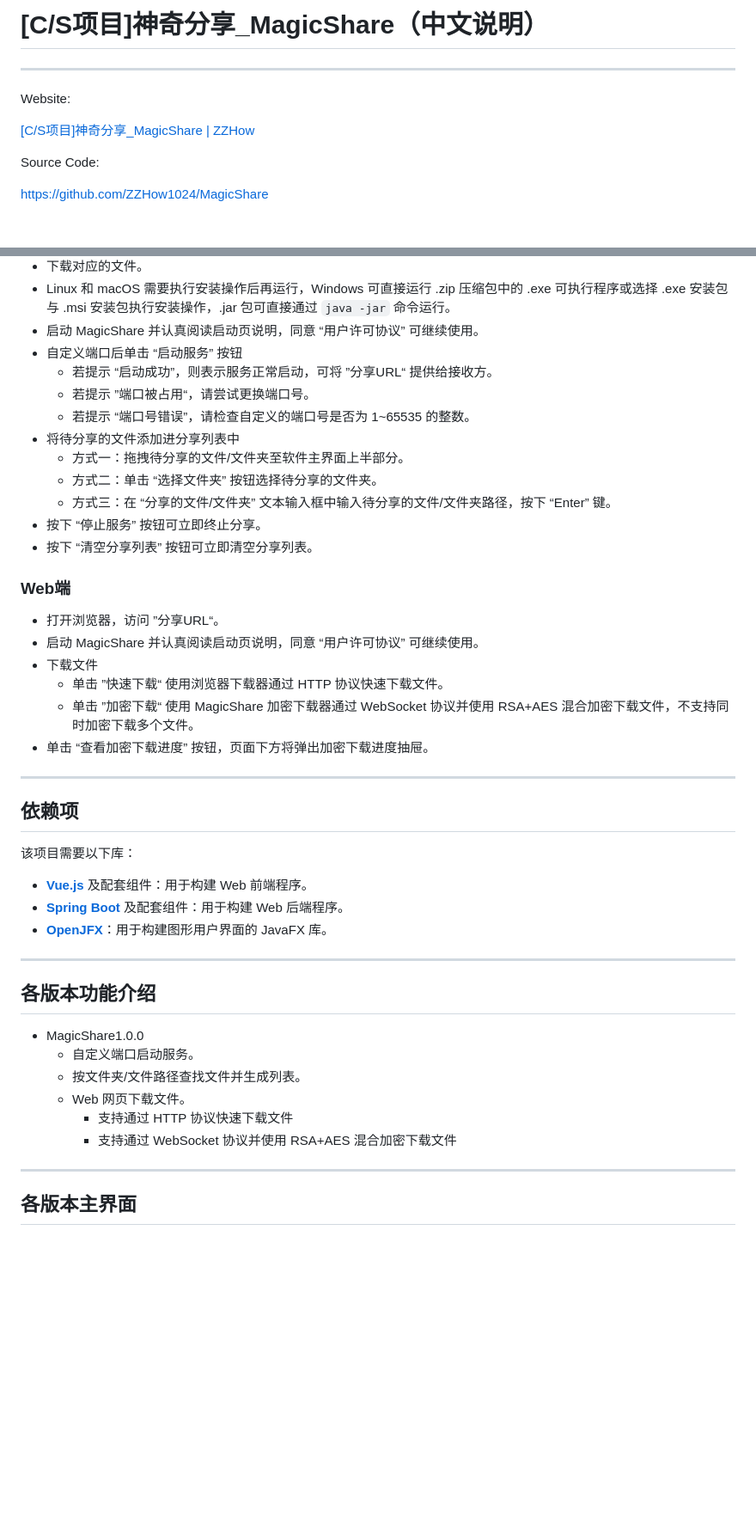
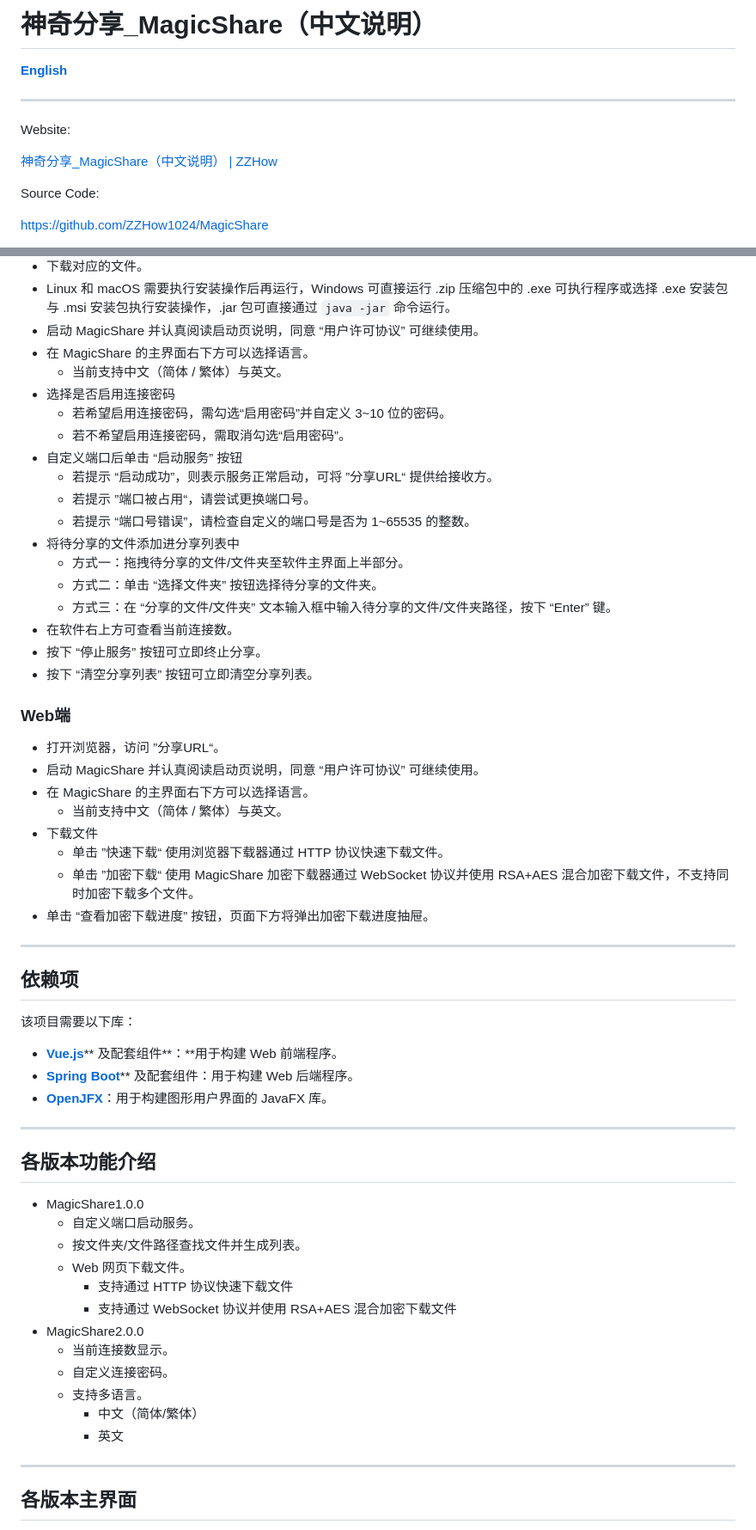
Before and after one commit to ZZHow1024/MagicShare, a Markdown page: README.md, 2 parts joined by grey strips. Shown at 86% size. Rendered like a GitHub page; blank space fills up the shorter version.

Commit message:
docs: update README in Chinese

```diff
--- a/README.md
+++ b/README.md
@@ -1,10 +1,12 @@
-# [C/S项目]神奇分享_**MagicShare**（中文说明）
+# 神奇分享_**MagicShare**（中文说明）
+
+[**English**](./README_EN.md)
 
 ---
 
 Website:
 
-[[C/S项目]神奇分享_MagicShare | ZZHow](https://www.zzhow.com/MagicShare)
+[神奇分享_MagicShare（中文说明） | ZZHow](https://www.zzhow.com/MagicShare)
 
 Source Code:
 
@@ -70,6 +72,11 @@ https://github.com/ZZHow1024/MagicShare/releases
 - 下载对应的文件。
 - Linux 和 macOS 需要执行安装操作后再运行，Windows 可直接运行 .zip 压缩包中的 .exe 可执行程序或选择 .exe 安装包与 .msi 安装包执行安装操作，.jar 包可直接通过 `java -jar` 命令运行。
 - 启动 MagicShare 并认真阅读启动页说明，同意 “用户许可协议” 可继续使用。
+- 在 MagicShare 的主界面右下方可以选择语言。
+    - 当前支持中文（简体 / 繁体）与英文。
+- 选择是否启用连接密码
+    - 若希望启用连接密码，需勾选“启用密码”并自定义 3~10 位的密码。
+    - 若不希望启用连接密码，需取消勾选“启用密码”。
 - 自定义端口后单击 “启动服务” 按钮
     - 若提示 “启动成功”，则表示服务正常启动，可将 ”分享URL“ 提供给接收方。
     - 若提示 ”端口被占用“，请尝试更换端口号。
@@ -78,6 +85,7 @@ https://github.com/ZZHow1024/MagicShare/releases
     - 方式一：拖拽待分享的文件/文件夹至软件主界面上半部分。
     - 方式二：单击 “选择文件夹” 按钮选择待分享的文件夹。
     - 方式三：在 “分享的文件/文件夹” 文本输入框中输入待分享的文件/文件夹路径，按下 “Enter” 键。
+- 在软件右上方可查看当前连接数。
 - 按下 “停止服务” 按钮可立即终止分享。
 - 按下 “清空分享列表” 按钮可立即清空分享列表。
 
@@ -85,6 +93,8 @@ https://github.com/ZZHow1024/MagicShare/releases
 
 - 打开浏览器，访问 ”分享URL“。
 - 启动 MagicShare 并认真阅读启动页说明，同意 “用户许可协议” 可继续使用。
+- 在 MagicShare 的主界面右下方可以选择语言。
+    - 当前支持中文（简体 / 繁体）与英文。
 - 下载文件
     - 单击 ”快速下载“ 使用浏览器下载器通过 HTTP 协议快速下载文件。
     - 单击 ”加密下载“ 使用 MagicShare 加密下载器通过 WebSocket 协议并使用 RSA+AES 混合加密下载文件，不支持同时加密下载多个文件。
@@ -96,8 +106,8 @@ https://github.com/ZZHow1024/MagicShare/releases
 
 该项目需要以下库：
 
-- [**Vue.js**](https://github.com/vuejs) 及配套组件：用于构建 Web 前端程序。
-- [**Spring Boot**](https://github.com/spring-projects/spring-boot) 及配套组件：用于构建 Web 后端程序。
+- [**Vue.js**](https://github.com/vuejs)** 及配套组件**：**用于构建 Web 前端程序。
+- [**Spring Boot**](https://github.com/spring-projects/spring-boot)** 及配套组件：用于构建 Web 后端程序。
 - [**OpenJFX**](https://openjfx.io/)：用于构建图形用户界面的 JavaFX 库。
 
 ---
@@ -110,6 +120,12 @@ https://github.com/ZZHow1024/MagicShare/releases
     - Web 网页下载文件。
         - 支持通过 HTTP 协议快速下载文件
         - 支持通过 WebSocket 协议并使用 RSA+AES 混合加密下载文件
+- MagicShare2.0.0
+    - 当前连接数显示。
+    - 自定义连接密码。
+    - 支持多语言。
+        - 中文（简体/繁体）
+        - 英文
 
 ---
 
```
Also changed, not shown: other parts of README.md (+16 -4 lines).
